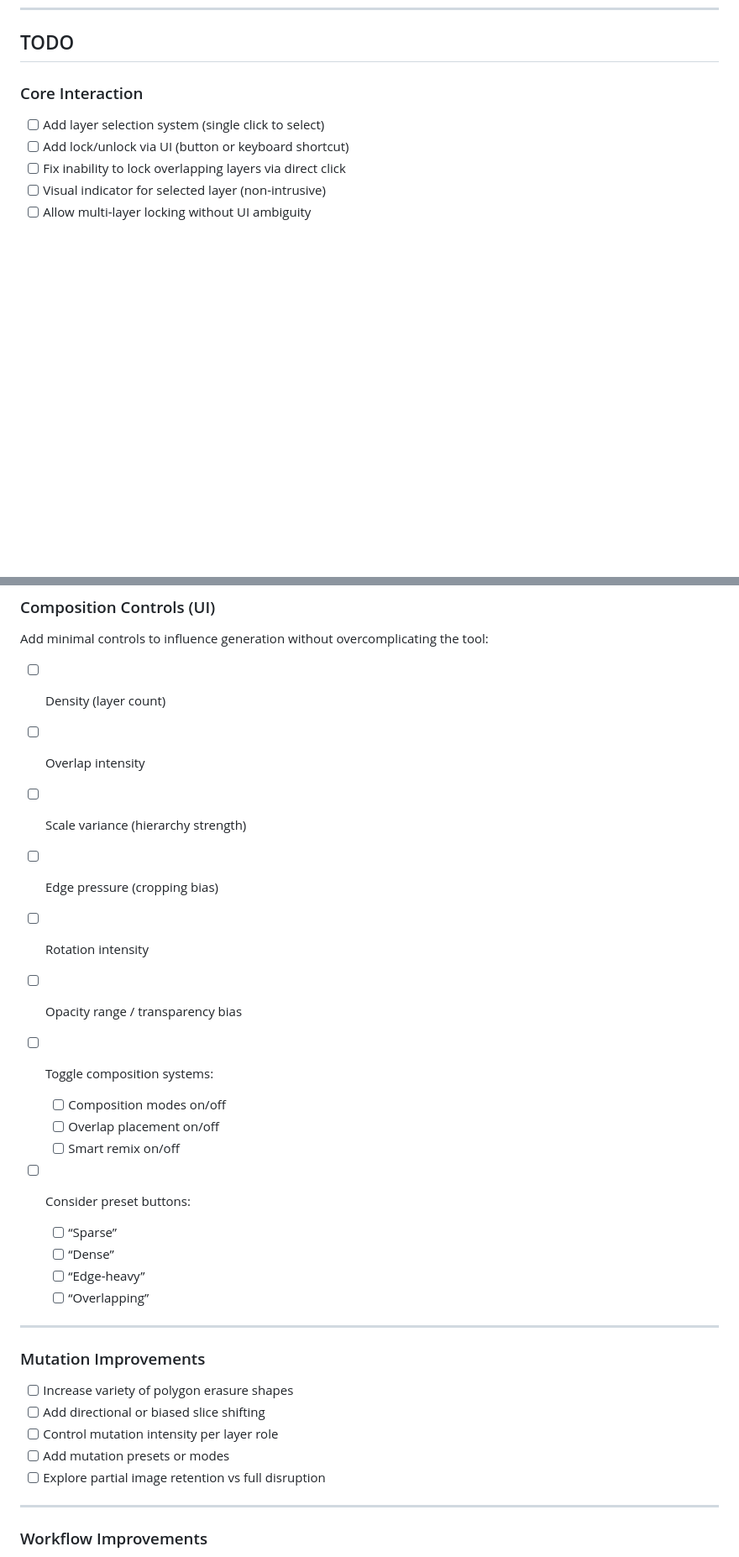
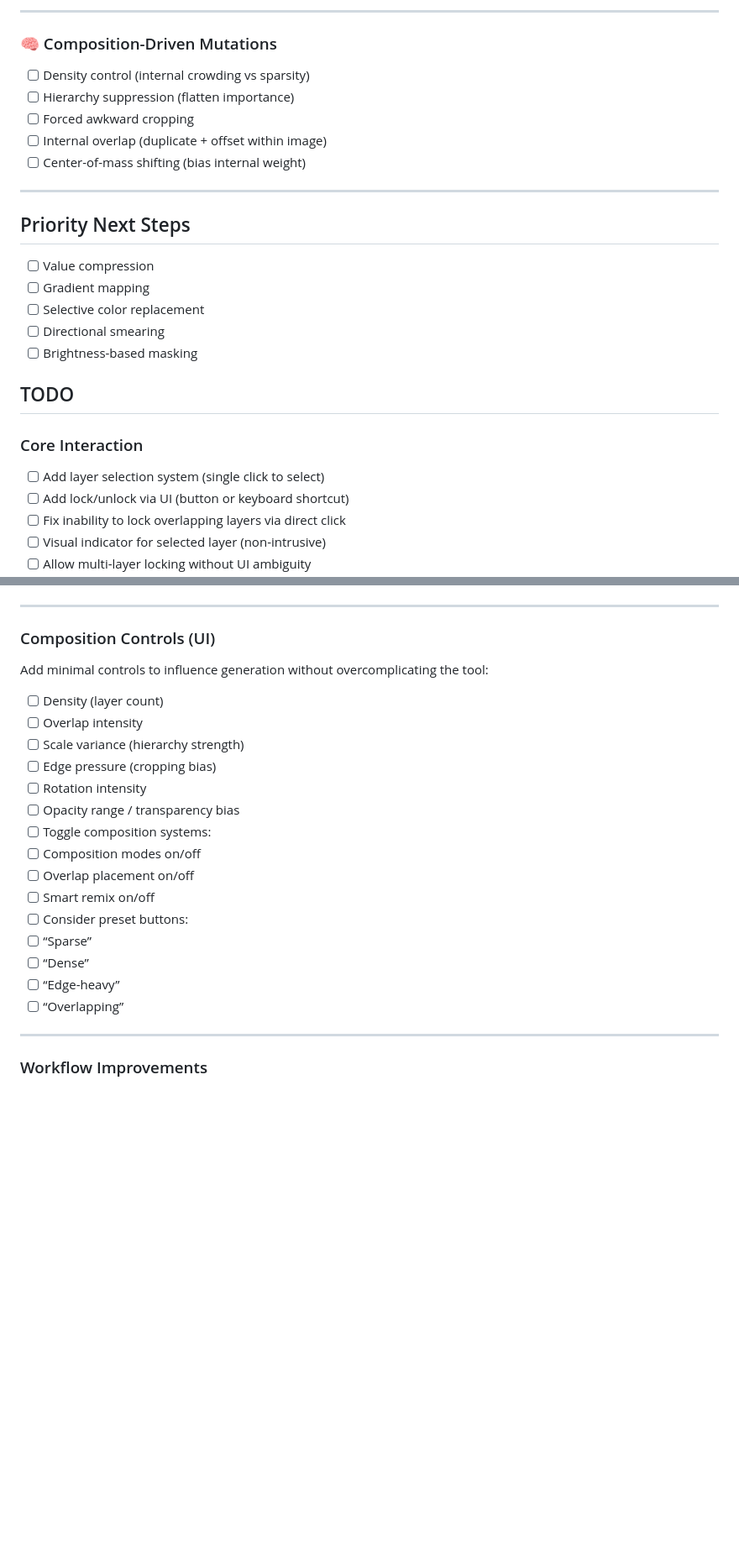
Before and after one commit to jameswj11/composition_tool, a Markdown page: README.md, 2 parts joined by grey strips. Shown at 84% size. GitHub-like rendering; blank space fills up the shorter version.

```diff
--- a/README.md
+++ b/README.md
@@ -108,3 +173,23 @@ The system should generate compositions that are **usable as painting references
+---
+
+### 🧠 Composition-Driven Mutations
+
+- [ ] Density control (internal crowding vs sparsity)
+- [ ] Hierarchy suppression (flatten importance)
+- [ ] Forced awkward cropping
+- [ ] Internal overlap (duplicate + offset within image)
+- [ ] Center-of-mass shifting (bias internal weight)
+
+---
+
+## Priority Next Steps
+
+- [ ] Value compression
+- [ ] Gradient mapping
+- [ ] Selective color replacement
+- [ ] Directional smearing
+- [ ] Brightness-based masking
+
 ## TODO
 
 ### Core Interaction
@@ -122,39 +207,20 @@ The system should generate compositions that are **usable as painting references
 Add minimal controls to influence generation without overcomplicating the tool:
 
 * [ ] Density (layer count)
-
 * [ ] Overlap intensity
-
 * [ ] Scale variance (hierarchy strength)
-
 * [ ] Edge pressure (cropping bias)
-
 * [ ] Rotation intensity
-
 * [ ] Opacity range / transparency bias
-
 * [ ] Toggle composition systems:
-
-  * [ ] Composition modes on/off
-  * [ ] Overlap placement on/off
-  * [ ] Smart remix on/off
-
+* [ ] Composition modes on/off
+* [ ] Overlap placement on/off
+* [ ] Smart remix on/off
 * [ ] Consider preset buttons:
-
-  * [ ] “Sparse”
-  * [ ] “Dense”
-  * [ ] “Edge-heavy”
-  * [ ] “Overlapping”
-
----
-
-### Mutation Improvements
-
-* [ ] Increase variety of polygon erasure shapes
-* [ ] Add directional or biased slice shifting
-* [ ] Control mutation intensity per layer role
-* [ ] Add mutation presets or modes
-* [ ] Explore partial image retention vs full disruption
+* [ ] “Sparse”
+* [ ] “Dense”
+* [ ] “Edge-heavy”
+* [ ] “Overlapping”
 
 ---
 
```
Also changed, not shown: other parts of README.md (+65 -0 lines).
